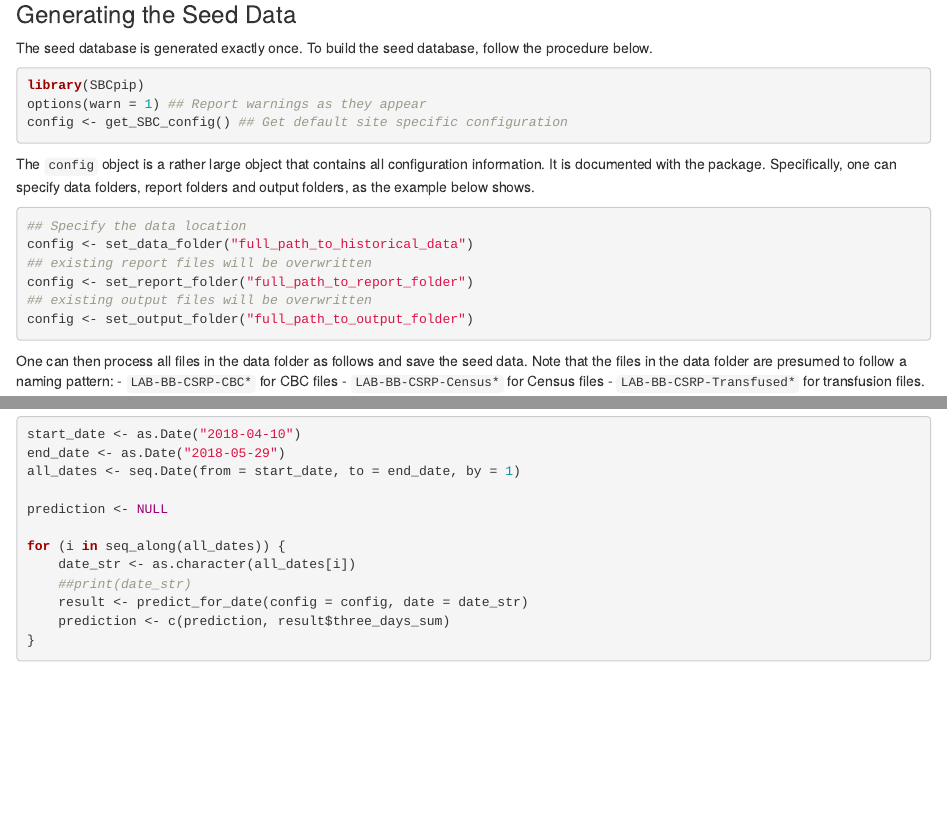
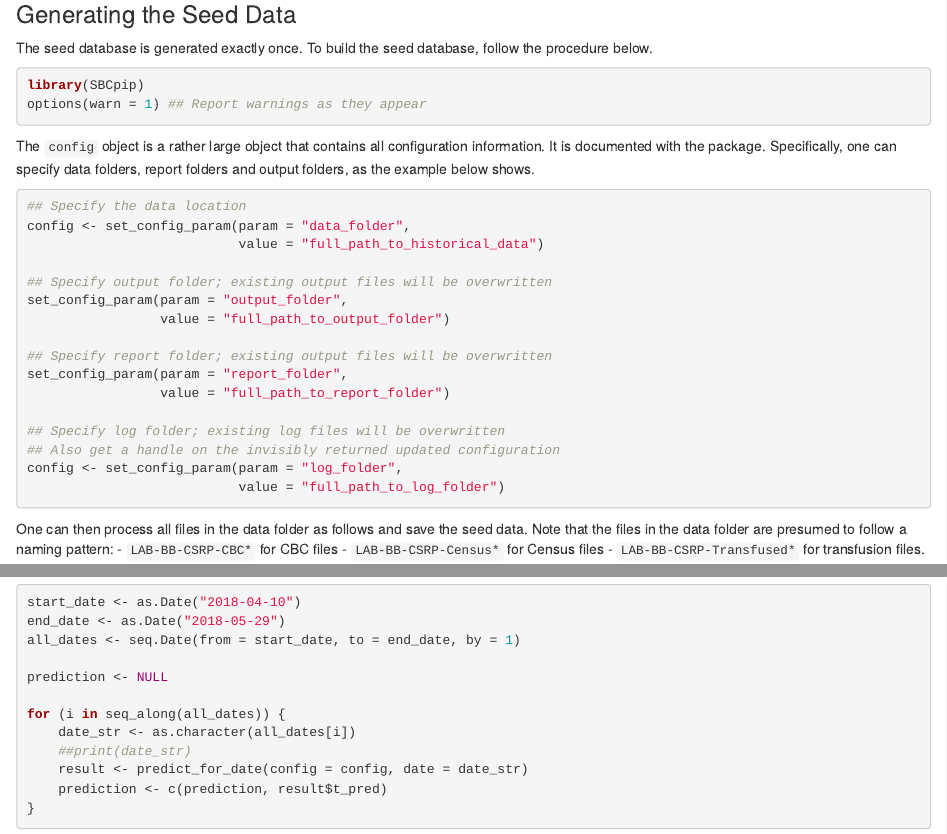
Before and after one commit to bnaras/SBCpip, an R Markdown document (vignettes/SOP.Rmd): the page in a window 1100 px wide, from 590 px down, and a second part further down, joined at a grey line. Rendered offline with R 4.5, knitr and Pandoc, with nearby package versions.

Commit message:
Typos
Corrected typos in process-data.R and wrong info in vignette

````diff
--- a/vignettes/SOP.Rmd
+++ b/vignettes/SOP.Rmd
@@ -58,7 +58,6 @@ database, follow the procedure below.
 ```{r}
 library(SBCpip)
 options(warn = 1) ## Report warnings as they appear
-config <- get_SBC_config() ## Get default site specific configuration
 ```
 
 The `config` object is a rather large object that contains all
@@ -68,11 +67,22 @@ and output folders, as the example below shows.
 
 ```{r, eval = FALSE}
 ## Specify the data location
-config <- set_data_folder("full_path_to_historical_data")
-## existing report files will be overwritten
-config <- set_report_folder("full_path_to_report_folder")
-## existing output files will be overwritten
-config <- set_output_folder("full_path_to_output_folder")
+config <- set_config_param(param = "data_folder",
+                           value = "full_path_to_historical_data")
+
+## Specify output folder; existing output files will be overwritten
+set_config_param(param = "output_folder",
+                 value = "full_path_to_output_folder")
+
+## Specify report folder; existing output files will be overwritten
+set_config_param(param = "report_folder",
+                 value = "full_path_to_report_folder")
+
+## Specify log folder; existing log files will be overwritten
+## Also get a handle on the invisibly returned updated configuration
+config <- set_config_param(param = "log_folder",
+                           value = "full_path_to_log_folder")
+
 ```
 
 One can then process all files in the data folder as follows and save
@@ -147,7 +157,7 @@ for (i in seq_along(all_dates)) {
     date_str <- as.character(all_dates[i])
     ##print(date_str)
     result <- predict_for_date(config = config, date = date_str)
-    prediction <- c(prediction, result$three_days_sum)
+    prediction <- c(prediction, result$t_pred)
 }
 ```
 
````
Also changed, not shown: R/process-data.R (+1 -1 lines), docs/pkgdown.yml, 39 other files.
